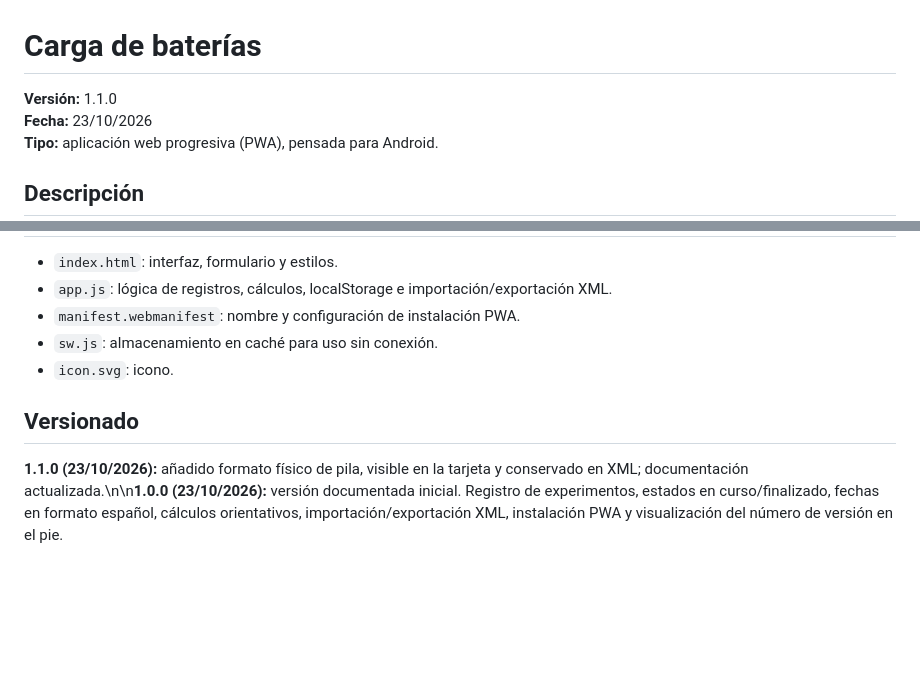
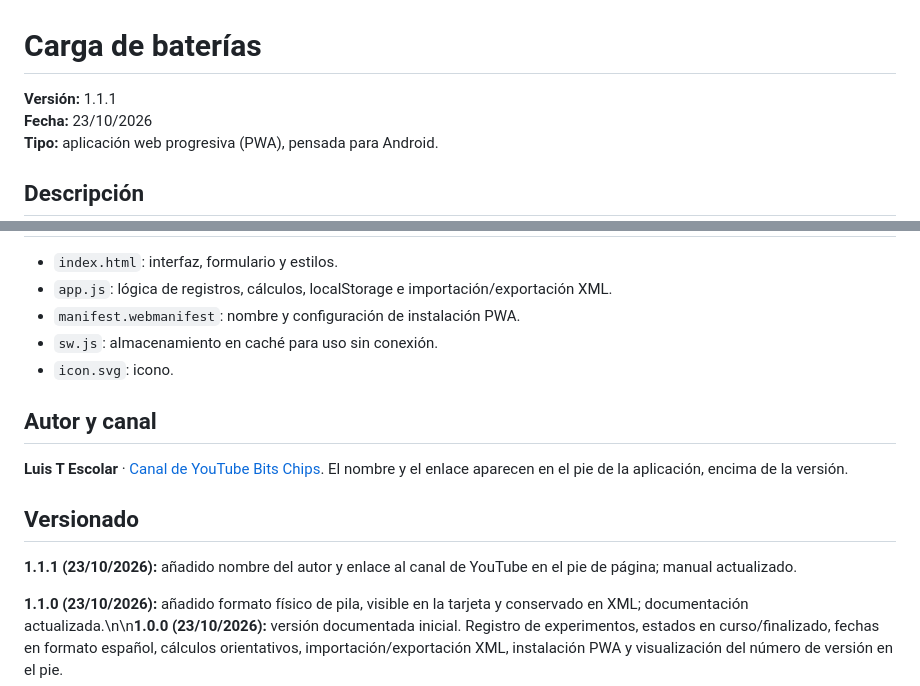
Before and after one commit to bitschips/ejercicios_html, a Markdown page: experimentos/README.md, 2 parts joined by grey strips. Drawn GitHub-style; blank space fills up the shorter version.

Commit message:
Añadir autor y canal YouTube; versión 1.1.1

```diff
--- a/experimentos/README.md
+++ b/experimentos/README.md
@@ -1,6 +1,6 @@
 # Carga de baterías
 
-**Versión:** 1.1.0
+**Versión:** 1.1.1
 **Fecha:** 23/10/2026
 **Tipo:** aplicación web progresiva (PWA), pensada para Android.
 
@@ -37,7 +37,12 @@ Abre https://bitschips.github.io/ejercicios_html/experimentos/ en Chrome. Con Gi
 - `sw.js`: almacenamiento en caché para uso sin conexión.
 - `icon.svg`: icono.
 
+## Autor y canal
+**Luis T Escolar** · [Canal de YouTube Bits Chips](https://www.youtube.com/BitsChips). El nombre y el enlace aparecen en el pie de la aplicación, encima de la versión.
+
 ## Versionado
+**1.1.1 (23/10/2026):** añadido nombre del autor y enlace al canal de YouTube en el pie de página; manual actualizado.
+
 **1.1.0 (23/10/2026):** añadido formato físico de pila, visible en la tarjeta y conservado en XML; documentación actualizada.\n\n**1.0.0 (23/10/2026):** versión documentada inicial. Registro de experimentos, estados en curso/finalizado, fechas en formato español, cálculos orientativos, importación/exportación XML, instalación PWA y visualización del número de versión en el pie.
 
 El número de versión visible está en el pie de la aplicación. En futuras actualizaciones conviene modificar también este archivo y la versión mostrada.
```
